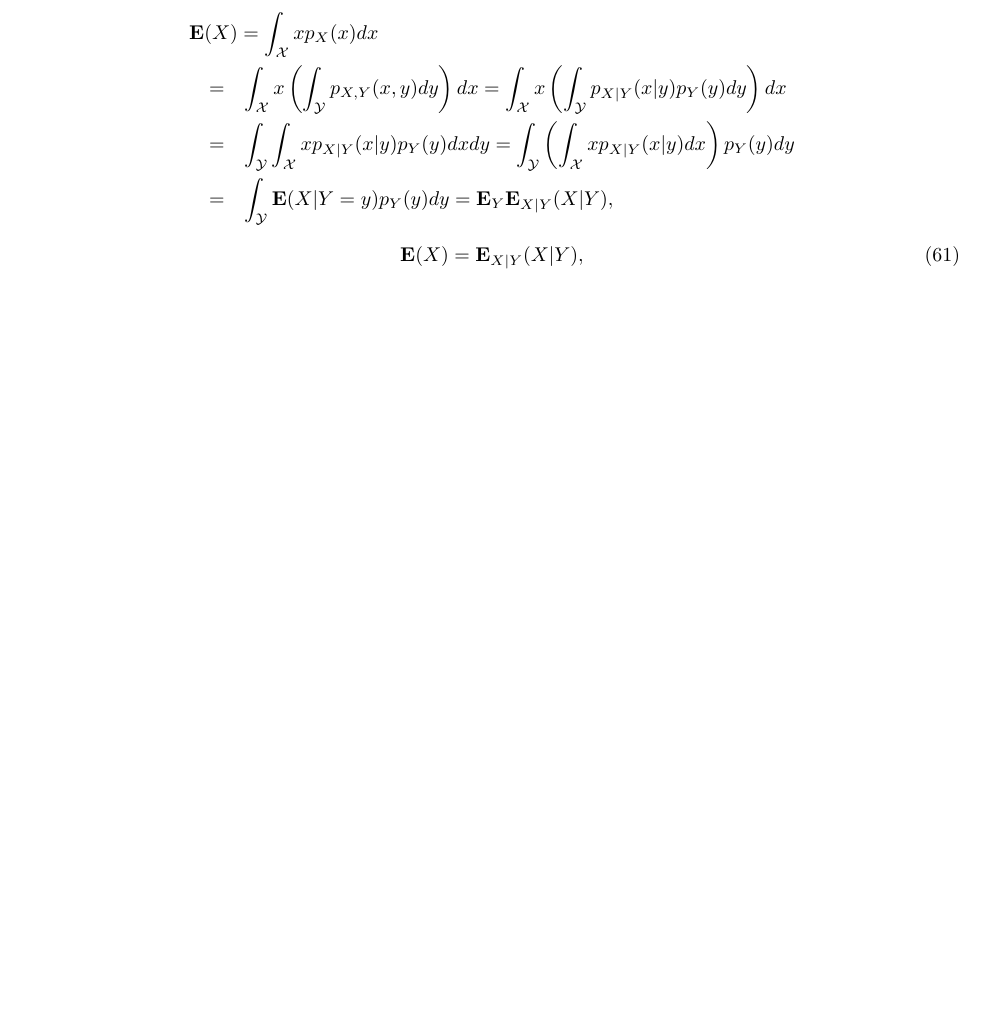
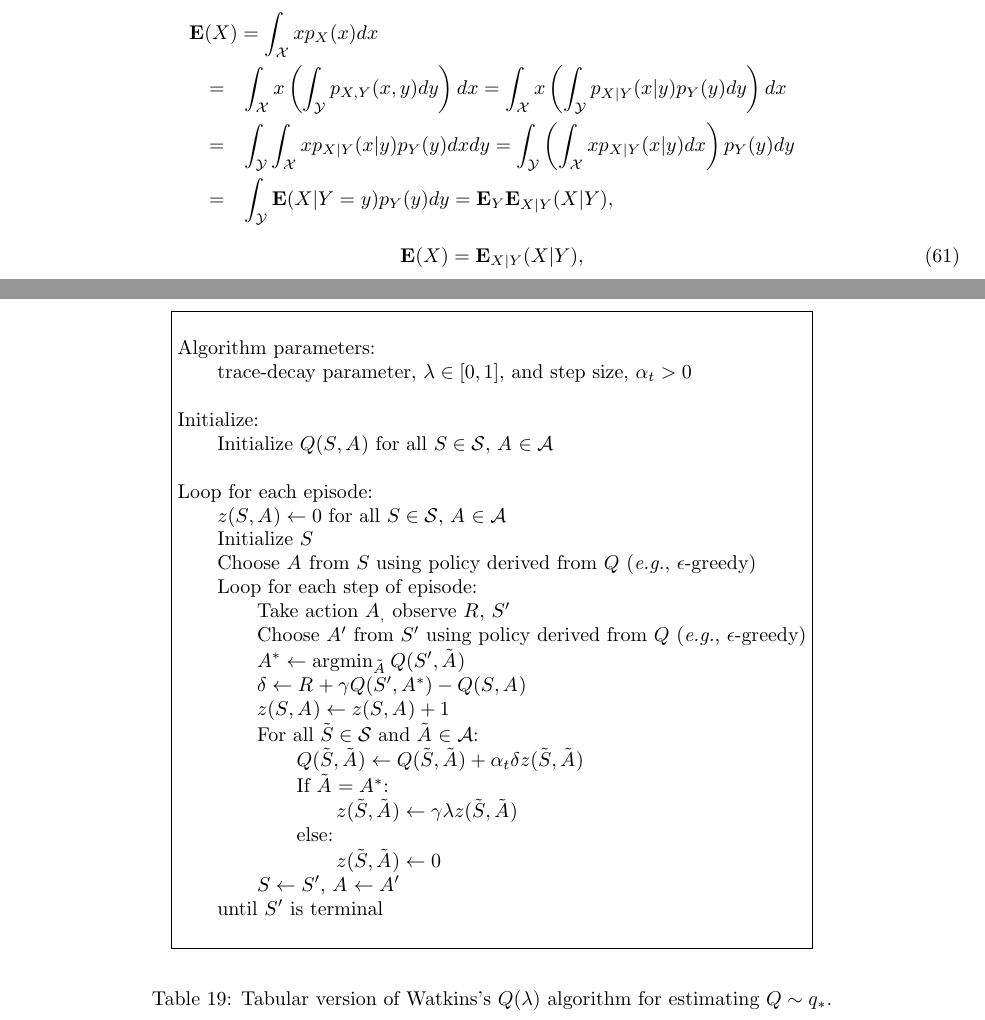
Before and after one commit to sungheeyun/MATH, a LaTeX document (src/reinforcement_learning.tex, which reads src/chp-rl.tex): part of page 30 of 30 before the commit and two parts of pages 30 and 31 of 32 after it, the two joined at a grey line, cut so that both start at the same text, the shorter picture padded with empty space. Compiled offline with pdfLaTeX.

```diff
--- a/src/chp-rl.tex
+++ b/src/chp-rl.tex
@@ -1975,0 +1988,13 @@
+\> trace-decay parameter, $\tdparam \in [0,1]$, and step size, $\stepsize{t}>0$\\
+\\
+Initialize:
+\\
+\> Initialize $Q(\state{}, \action{})$ for all $\state{}\in\stateset$, $\action{}\in\actionset$\\
+\\
+Loop for each episode:\\
+\> $\et{}(\state{}, \action{}) \assign 0$ for all ${\state{}}\in\stateset$, $\action{}\in\actionset$\\
+\> Initialize \state{}\\
+\> Choose \action{}\ from \state{}\ using policy derived from $Q$ (\eg, \epsgreedy)\\
+\> Loop for each step of episode:\\
+\> \> Take action \action, observe \reward{}, $\state{}'$\\
+\> \> Choose $\action{}'$ from $\state{}'$ using policy derived from $Q$ (\eg, \epsgreedy)\\
@@ -1976,3 +2007,40 @@
+\> until $S'$ is terminal
+\endalg
+\caption{Tabular SARSA(\tdparam) algorithm for estimating $Q\sim q_\ast$.}
+\label{tab:alg:et:tabular-sarsa}
+\end{table}
+
+
+\begin{table}
+\beginalg
+Algorithm parameters:\\
+\> trace-decay parameter, $\tdparam \in [0,1]$, and step size, $\stepsize{t}>0$\\
+\\
+Initialize:
+\\
+\> Initialize $Q(\state{}, \action{})$ for all $\state{}\in\stateset$, $\action{}\in\actionset$\\
+\\
+Loop for each episode:\\
+\> $\et{}(\state{}, \action{}) \assign 0$ for all ${\state{}}\in\stateset$, $\action{}\in\actionset$\\
+\> Initialize \state{}\\
+\> Choose \action{}\ from \state{}\ using policy derived from $Q$ (\eg, \epsgreedy)\\
+\> Loop for each step of episode:\\
+\> \> Take action \action, observe \reward{}, $\state{}'$\\
+\> \> Choose $\action{}'$ from $\state{}'$ using policy derived from $Q$ (\eg, \epsgreedy)\\
+\> \> $\action{}^\ast \assign  \argmin_{\taction} Q(\state{}', \taction)$\\
+\> \> $\tderror{} \assign \reward{} + \df Q(\state{}', \action{}^\ast) - Q (\state{}, \action{})$\\
+\> \> $\et{}(\state{}, \action{}) \assign \et{}(\state{}, \action{}) + 1$\\
+\> \> For all $\tstate \in \stateset$ and $\taction \in \actionset$:\\
+\> \> \> $Q(\tstate, \taction) \assign Q(\tstate, \taction) + \stepsize{t} \tderror{} \et{}(\tstate, \taction)$\\
+\> \> \> If $\taction = \action{}^\ast$:\\
+\> \> \> \> $\et{}(\tstate, \taction) \assign \df \tdparam \et{}(\tstate, \taction)$\\
+\> \> \> else:\\
+\> \> \> \> $\et{}(\tstate, \taction) \assign 0$\\
+\> \> $\state{} \assign \state{}'$, $\action{} \assign \action{}'$\\
+\> until $S'$ is terminal
+\endalg
+\caption{Tabular version of Watkins's $Q(\tdparam)$ algorithm for estimating $Q\sim q_\ast$.}
+\label{tab:alg:et:tabular-q}
 \end{table}
 
 
```
Also changed, not shown: src/reinforcement_learning.pdf, src/chp-rl.tex (62 more changed lines).
